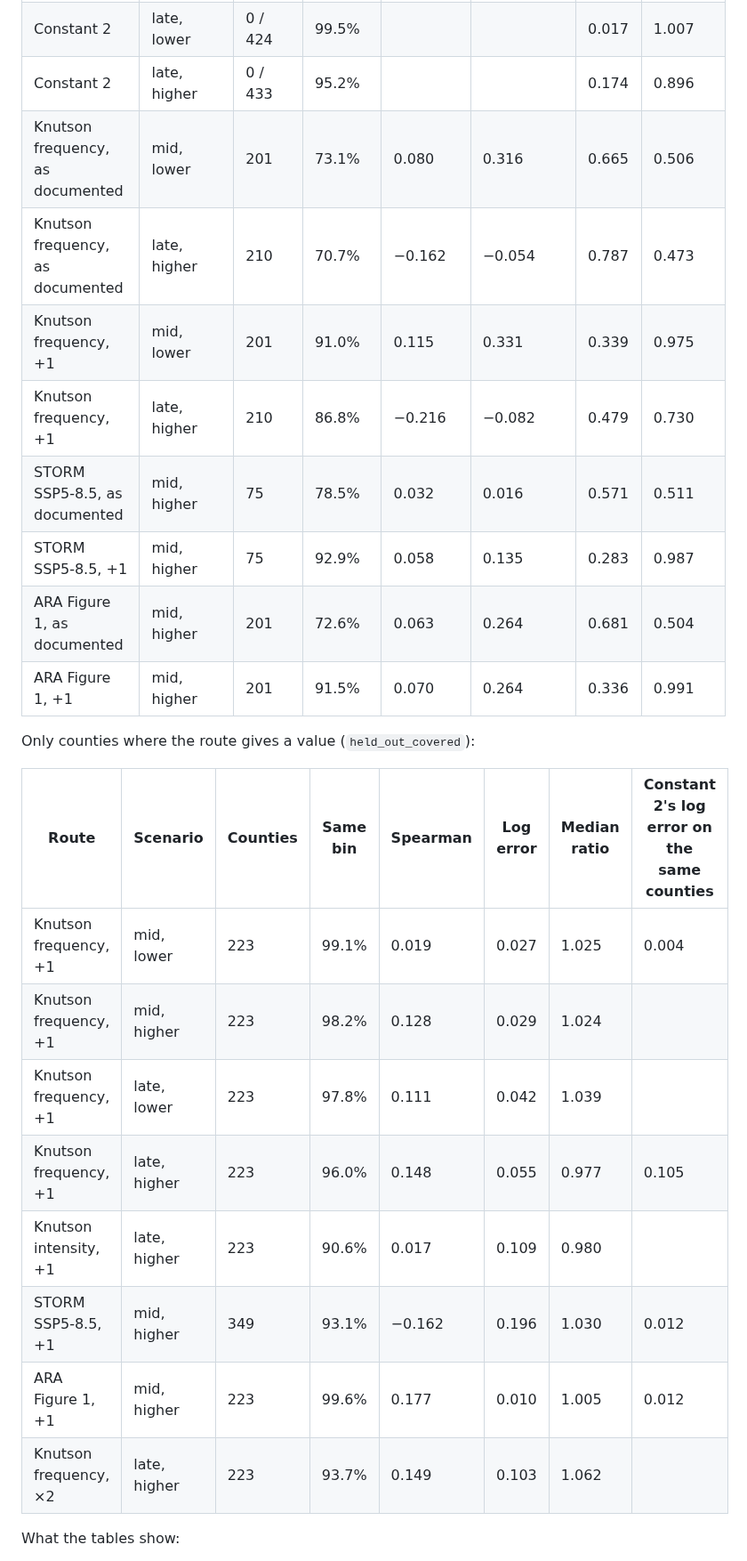
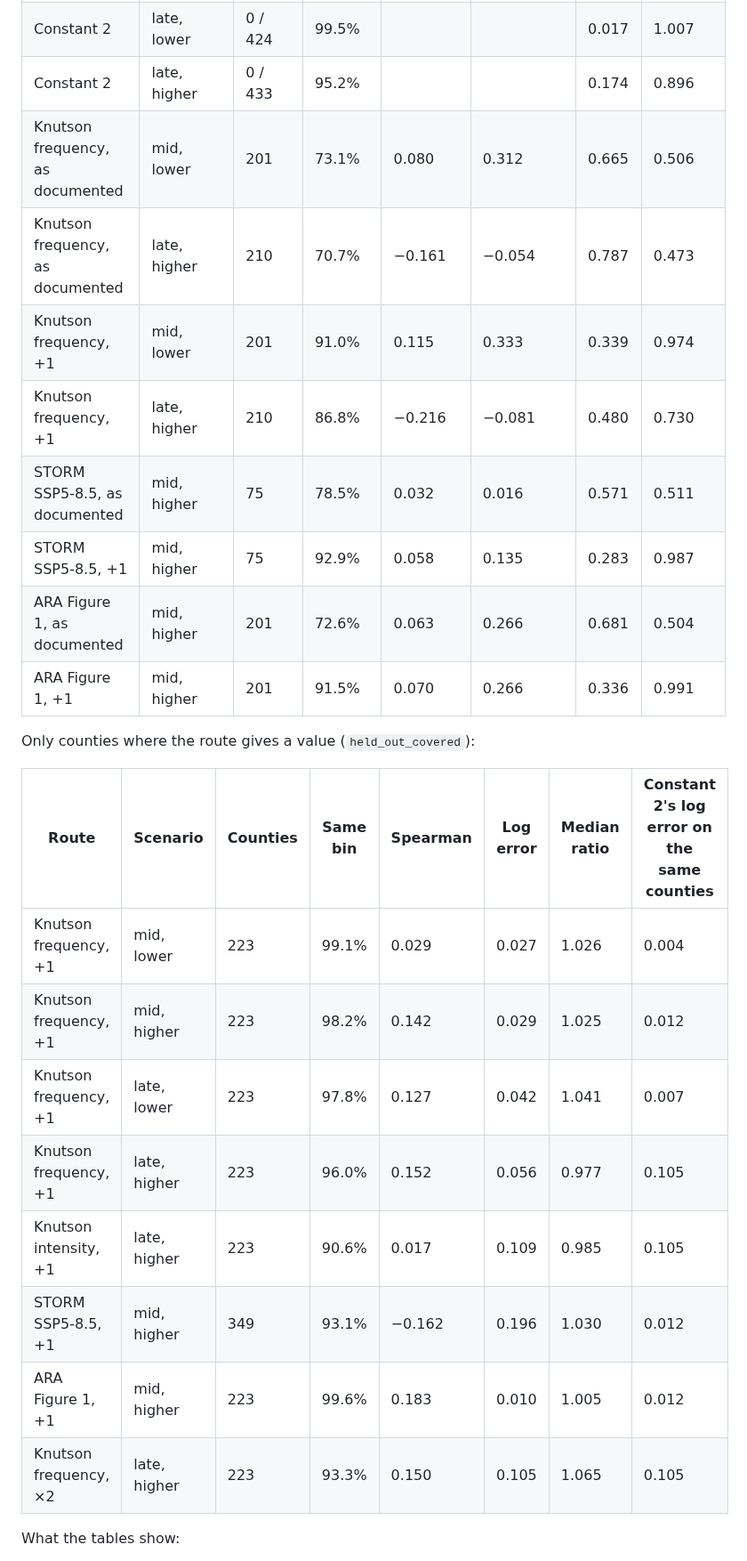
Before and after one commit to fulton-ring/agent-content-demos, a Markdown page: hurloss-public-rebuild/README.md, the part around one of its changes. Shown at 89% size. Rendered like a GitHub page.

Commit message:
hurloss: results from the clean-checkout run, README numbers and timings
Co-Authored-By: Claude Opus 5.5 <noreply@anthropic.com>
Claude-Session: https://claude.ai/code/session_01RhFDaWCkMzepUME9YdrQS4

```diff
--- a/hurloss-public-rebuild/README.md
+++ b/hurloss-public-rebuild/README.md
@@ -211,27 +211,27 @@ All held-out counties FEMA covers. A blank counts as HM = 1.
 | Constant 2 | mid, higher | 0 / 424 | 99.8% | | | 0.017 | 0.990 |
 | Constant 2 | late, lower | 0 / 424 | 99.5% | | | 0.017 | 1.007 |
 | Constant 2 | late, higher | 0 / 433 | 95.2% | | | 0.174 | 0.896 |
-| Knutson frequency, as documented | mid, lower | 201 | 73.1% | 0.080 | 0.316 | 0.665 | 0.506 |
-| Knutson frequency, as documented | late, higher | 210 | 70.7% | −0.162 | −0.054 | 0.787 | 0.473 |
-| Knutson frequency, +1 | mid, lower | 201 | 91.0% | 0.115 | 0.331 | 0.339 | 0.975 |
-| Knutson frequency, +1 | late, higher | 210 | 86.8% | −0.216 | −0.082 | 0.479 | 0.730 |
+| Knutson frequency, as documented | mid, lower | 201 | 73.1% | 0.080 | 0.312 | 0.665 | 0.506 |
+| Knutson frequency, as documented | late, higher | 210 | 70.7% | −0.161 | −0.054 | 0.787 | 0.473 |
+| Knutson frequency, +1 | mid, lower | 201 | 91.0% | 0.115 | 0.333 | 0.339 | 0.974 |
+| Knutson frequency, +1 | late, higher | 210 | 86.8% | −0.216 | −0.081 | 0.480 | 0.730 |
 | STORM SSP5-8.5, as documented | mid, higher | 75 | 78.5% | 0.032 | 0.016 | 0.571 | 0.511 |
 | STORM SSP5-8.5, +1 | mid, higher | 75 | 92.9% | 0.058 | 0.135 | 0.283 | 0.987 |
-| ARA Figure 1, as documented | mid, higher | 201 | 72.6% | 0.063 | 0.264 | 0.681 | 0.504 |
-| ARA Figure 1, +1 | mid, higher | 201 | 91.5% | 0.070 | 0.264 | 0.336 | 0.991 |
+| ARA Figure 1, as documented | mid, higher | 201 | 72.6% | 0.063 | 0.266 | 0.681 | 0.504 |
+| ARA Figure 1, +1 | mid, higher | 201 | 91.5% | 0.070 | 0.266 | 0.336 | 0.991 |
 
 Only counties where the route gives a value (`held_out_covered`):
 
 | Route | Scenario | Counties | Same bin | Spearman | Log error | Median ratio | Constant 2's log error on the same counties |
 |---|---|---|---|---|---|---|---|
-| Knutson frequency, +1 | mid, lower | 223 | 99.1% | 0.019 | 0.027 | 1.025 | 0.004 |
-| Knutson frequency, +1 | mid, higher | 223 | 98.2% | 0.128 | 0.029 | 1.024 | |
-| Knutson frequency, +1 | late, lower | 223 | 97.8% | 0.111 | 0.042 | 1.039 | |
-| Knutson frequency, +1 | late, higher | 223 | 96.0% | 0.148 | 0.055 | 0.977 | 0.105 |
-| Knutson intensity, +1 | late, higher | 223 | 90.6% | 0.017 | 0.109 | 0.980 | |
+| Knutson frequency, +1 | mid, lower | 223 | 99.1% | 0.029 | 0.027 | 1.026 | 0.004 |
+| Knutson frequency, +1 | mid, higher | 223 | 98.2% | 0.142 | 0.029 | 1.025 | 0.012 |
+| Knutson frequency, +1 | late, lower | 223 | 97.8% | 0.127 | 0.042 | 1.041 | 0.007 |
+| Knutson frequency, +1 | late, higher | 223 | 96.0% | 0.152 | 0.056 | 0.977 | 0.105 |
+| Knutson intensity, +1 | late, higher | 223 | 90.6% | 0.017 | 0.109 | 0.985 | 0.105 |
 | STORM SSP5-8.5, +1 | mid, higher | 349 | 93.1% | −0.162 | 0.196 | 1.030 | 0.012 |
-| ARA Figure 1, +1 | mid, higher | 223 | 99.6% | 0.177 | 0.010 | 1.005 | 0.012 |
-| Knutson frequency, ×2 | late, higher | 223 | 93.7% | 0.149 | 0.103 | 1.062 | |
+| ARA Figure 1, +1 | mid, higher | 223 | 99.6% | 0.183 | 0.010 | 1.005 | 0.012 |
+| Knutson frequency, ×2 | late, higher | 223 | 93.3% | 0.150 | 0.105 | 1.065 | 0.105 |
 
 What the tables show:
 
```
Also changed, not shown: other parts of hurloss-public-rebuild/README.md (+30 -10 lines), hurloss-public-rebuild/results/map_rebuilt_ratio.png, hurloss-public-rebuild/results/scatter_held_out.png, 7 other files.
